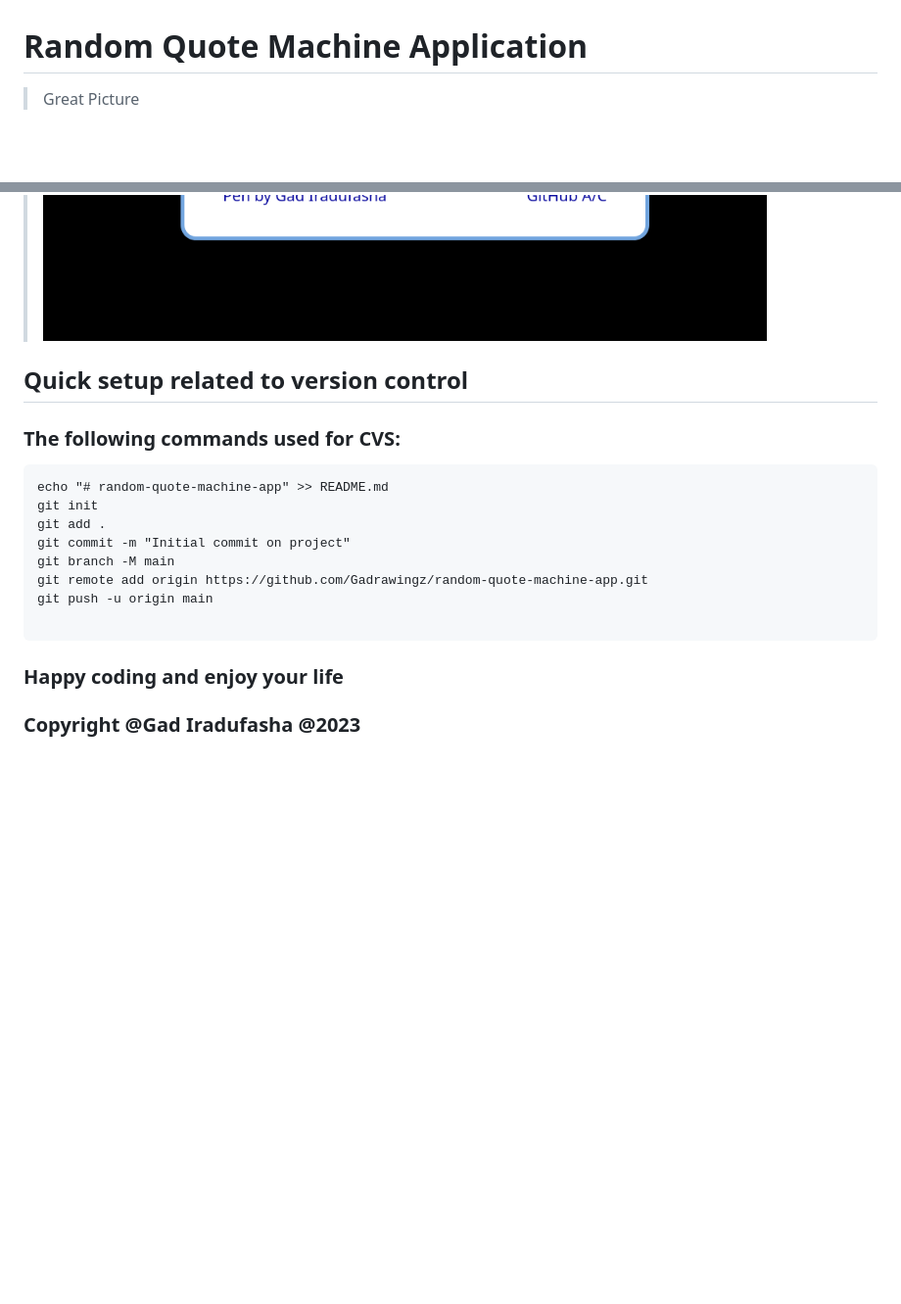
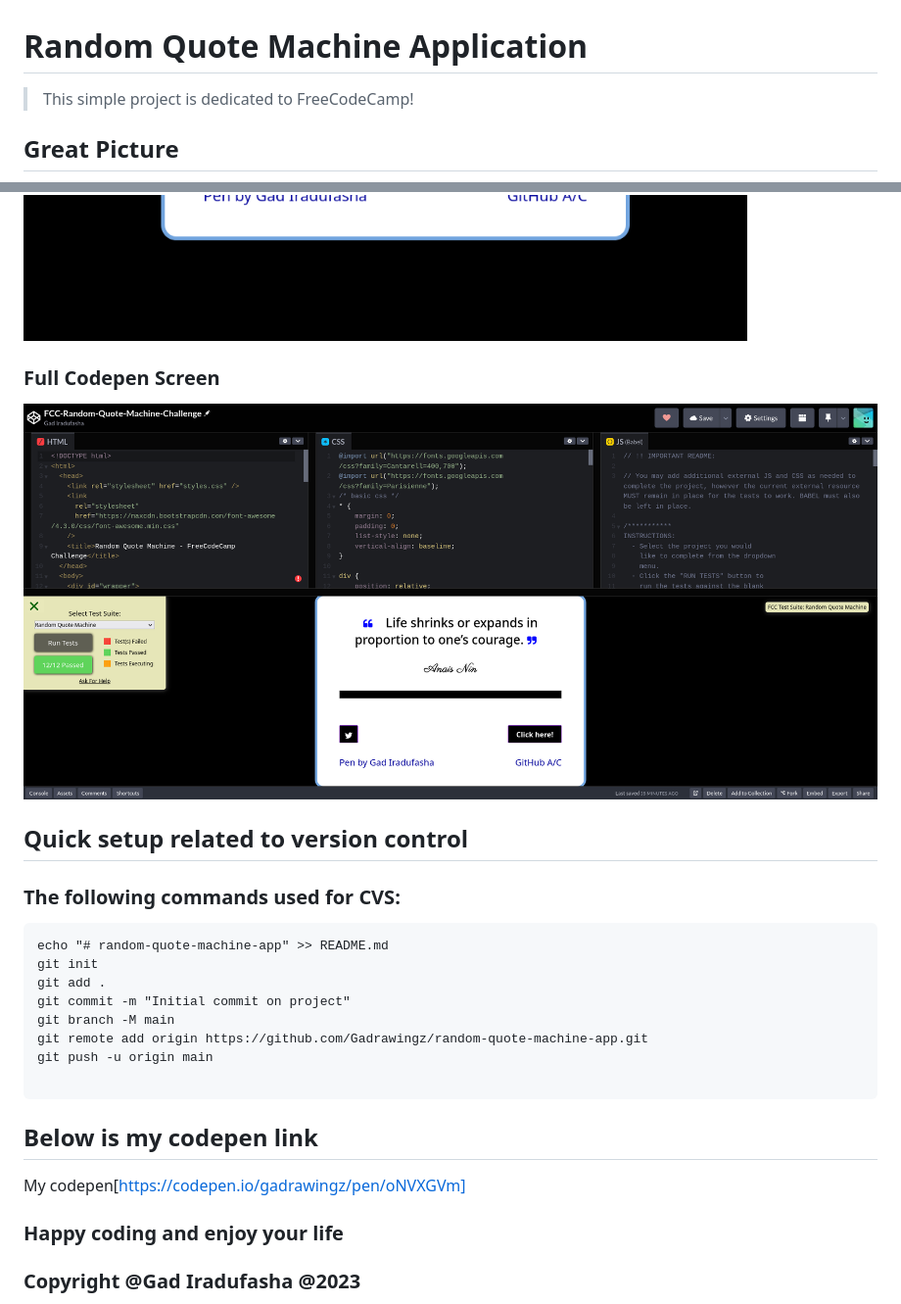
Before and after one commit to Gadrawingz/random-quote-machine-app, a Markdown page: README.md, 2 parts joined by grey strips. Shown: that part at 98% size. Drawn GitHub-style; pictures changed too: image-1.png (added); blank space fills up the shorter version.

````diff
--- a/README.md
+++ b/README.md
@@ -1,7 +1,14 @@
 # Random Quote Machine Application
 
-> Great Picture
+>This simple project is dedicated to FreeCodeCamp!
+
+## Great Picture
+
 ![Alt text](image.png)
+
+### Full Codepen Screen
+
+![Alt text](image-1.png)
 
 ## Quick setup related to version control
 
@@ -18,6 +25,10 @@ git push -u origin main
 
 ```
 
+## Below is my codepen link
+
+My codepen[https://codepen.io/gadrawingz/pen/oNVXGVm]
+
 ### Happy coding and enjoy your life
 
 ### Copyright @Gad Iradufasha @2023
````
Also changed, not shown: 2 other files.
